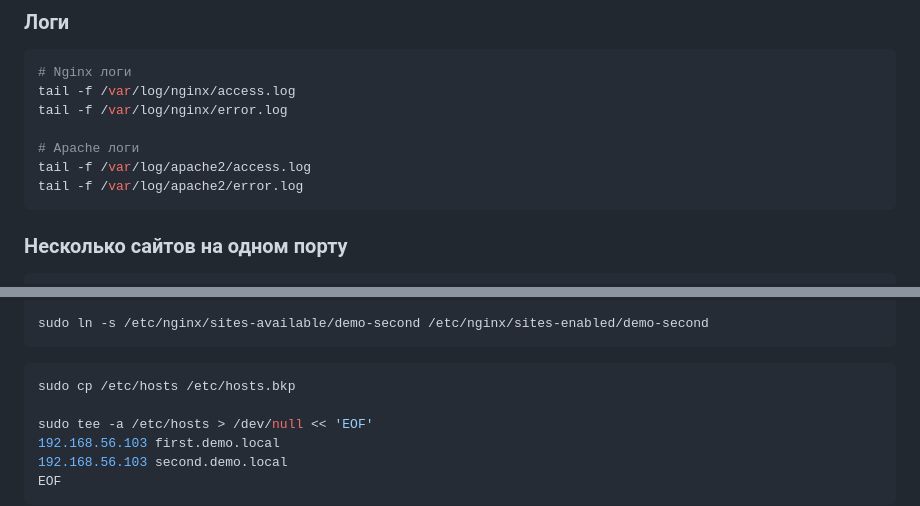
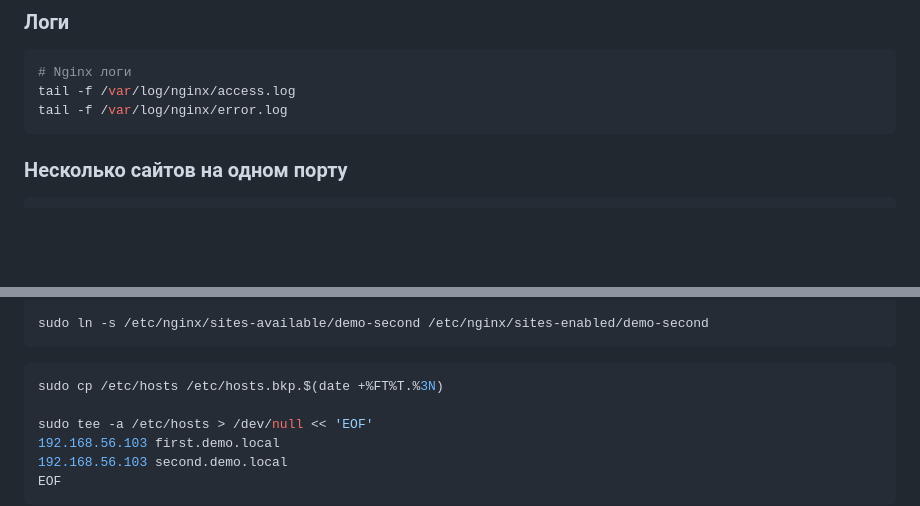
Before and after one commit to AndreyPanakshin/devops-course-demos, a Markdown page: webserver.md, 2 parts joined by grey strips. Drawn GitHub-style; blank space fills up the shorter version.

Commit message:
Небольшие исправления

````diff
--- a/webserver.md
+++ b/webserver.md
@@ -194,10 +194,6 @@ sudo nginx -t
 # Nginx логи
 tail -f /var/log/nginx/access.log
 tail -f /var/log/nginx/error.log
-
-# Apache логи
-tail -f /var/log/apache2/access.log
-tail -f /var/log/apache2/error.log
 ```
 
 ### Несколько сайтов на одном порту
@@ -248,7 +244,7 @@ sudo ln -s /etc/nginx/sites-available/demo-second /etc/nginx/sites-enabled/demo-
 ```
 
 ```bash
-sudo cp /etc/hosts /etc/hosts.bkp
+sudo cp /etc/hosts /etc/hosts.bkp.$(date +%FT%T.%3N)
 
 sudo tee -a /etc/hosts > /dev/null << 'EOF'
 192.168.56.103 first.demo.local
````
